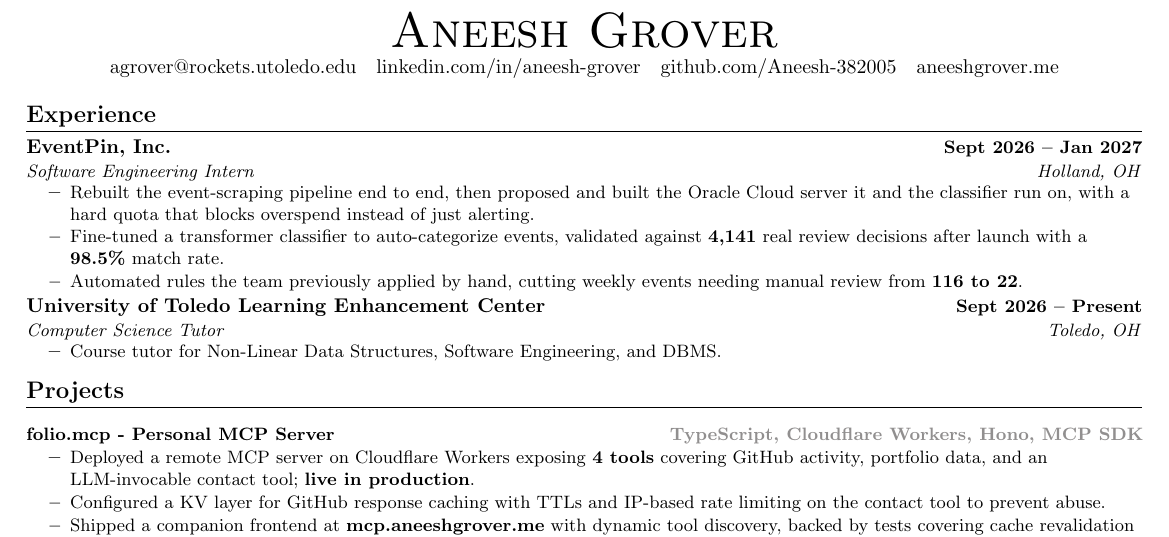
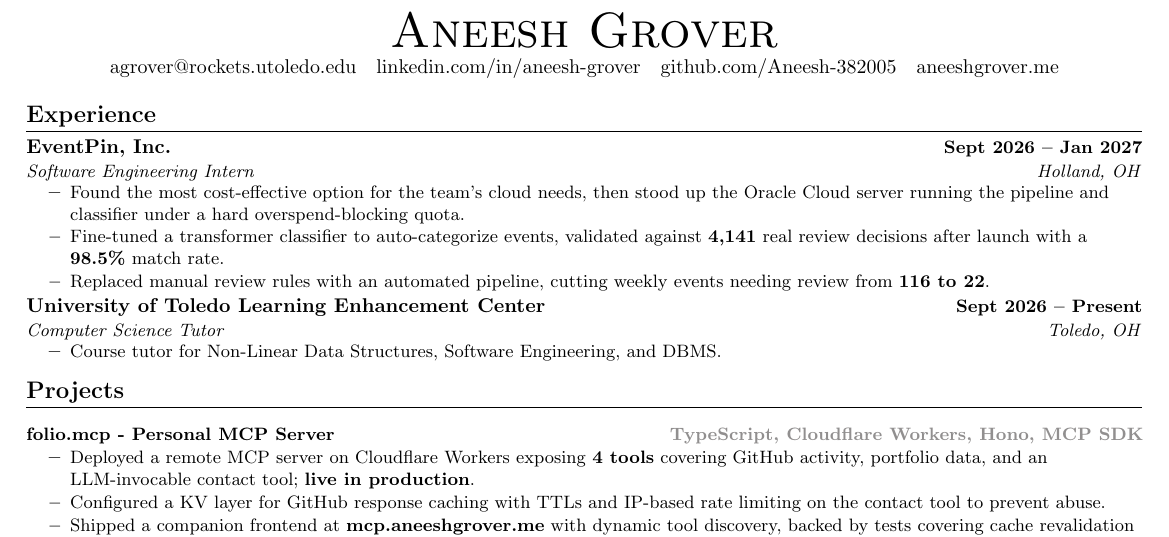
Before and after one commit to Aneesh-382005/resume-LaTeX, a LaTeX document (src/main-print.tex): part of the page, cut so that both start at the same text. Compiled offline with pdfLaTeX.

Commit message:
Reframe EventPin bullets around cost judgment and pipeline ownership, sync print variant

```diff
--- a/src/main-print.tex
+++ b/src/main-print.tex
@@ -100,9 +100,9 @@
     {\clickable{https://www.eventpin.com/}{EventPin, Inc.}}{Sept 2026 -- Jan 2027}
     {Software Engineering Intern}{Holland, OH}
     \resumeItemListStart
-        \resumeItem{Rebuilt the event-scraping pipeline end to end, then proposed and built the Oracle Cloud server it and the classifier run on, with a hard quota that blocks overspend instead of just alerting.}
+        \resumeItem{Found the most cost-effective option for the team's cloud needs, then stood up the Oracle Cloud server running the pipeline and classifier under a hard overspend-blocking quota.}
         \resumeItem{Fine-tuned a transformer classifier to auto-categorize events, validated against \textbf{4,141} real review decisions after launch with a \textbf{98.5\%} match rate.}
-        \resumeItem{Automated rules the team previously applied by hand, cutting weekly events needing manual review from \textbf{116 to 22}.}
+        \resumeItem{Replaced manual review rules with an automated pipeline, cutting weekly events needing review from \textbf{116 to 22}.}
     \resumeItemListEnd
 
 \resumeSubheading
```
Also changed, not shown: src/main.tex (+2 -2 lines).
